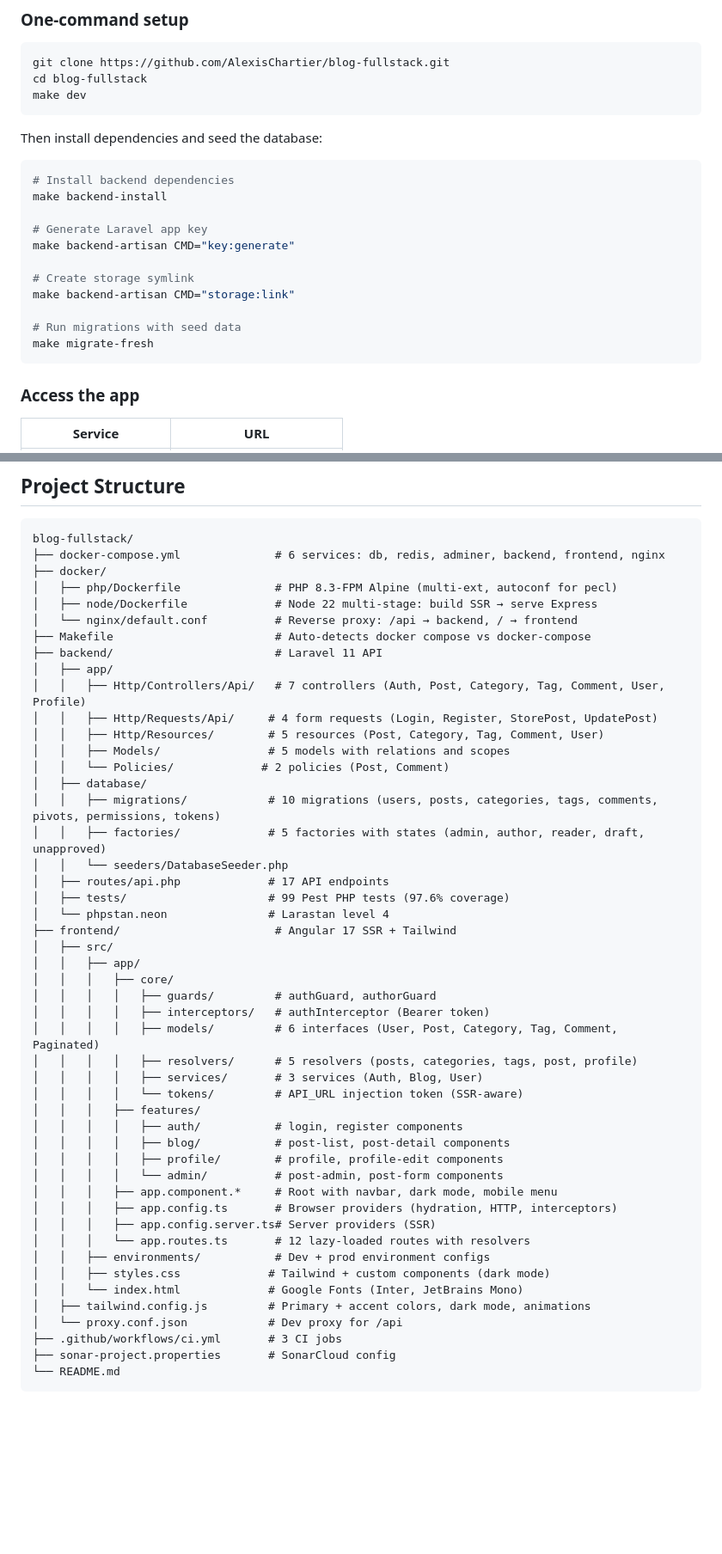
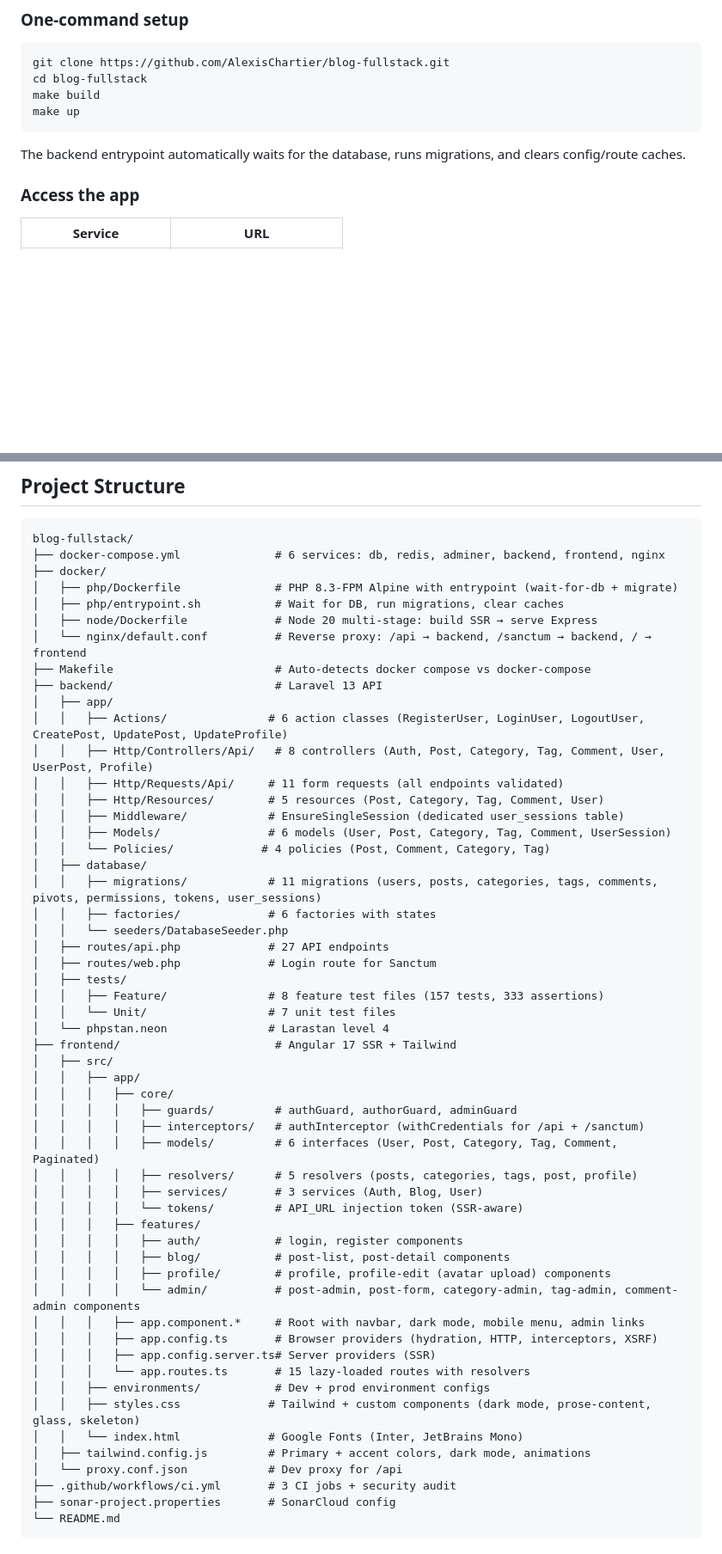
Before and after one commit to AlexisChartier/blog-fullstack, a Markdown page: README.md, 2 parts joined by grey strips. Shown at 86% size. GitHub-like rendering; blank space fills up the shorter version.

Commit message:
chore: update README.md

````diff
--- a/README.md
+++ b/README.md
@@ -75,24 +82,11 @@ Six Docker containers on a single bridge network:
 ```bash
 git clone https://github.com/AlexisChartier/blog-fullstack.git
 cd blog-fullstack
-make dev
+make build
+make up
 ```
 
-Then install dependencies and seed the database:
-
-```bash
-# Install backend dependencies
-make backend-install
-
-# Generate Laravel app key
-make backend-artisan CMD="key:generate"
-
-# Create storage symlink
-make backend-artisan CMD="storage:link"
-
-# Run migrations with seed data
-make migrate-fresh
-```
+The backend entrypoint automatically waits for the database, runs migrations, and clears config/route caches.
 
 ### Access the app
 
@@ -147,30 +141,36 @@ The database is seeded with realistic developer-focused content:
 blog-fullstack/
 ├── docker-compose.yml              # 6 services: db, redis, adminer, backend, frontend, nginx
 ├── docker/
-│   ├── php/Dockerfile              # PHP 8.3-FPM Alpine (multi-ext, autoconf for pecl)
-│   ├── node/Dockerfile             # Node 22 multi-stage: build SSR → serve Express
-│   └── nginx/default.conf          # Reverse proxy: /api → backend, / → frontend
+│   ├── php/Dockerfile              # PHP 8.3-FPM Alpine with entrypoint (wait-for-db + migrate)
+│   ├── php/entrypoint.sh           # Wait for DB, run migrations, clear caches
+│   ├── node/Dockerfile             # Node 20 multi-stage: build SSR → serve Express
+│   └── nginx/default.conf          # Reverse proxy: /api → backend, /sanctum → backend, / → frontend
 ├── Makefile                        # Auto-detects docker compose vs docker-compose
-├── backend/                        # Laravel 11 API
+├── backend/                        # Laravel 13 API
 │   ├── app/
-│   │   ├── Http/Controllers/Api/   # 7 controllers (Auth, Post, Category, Tag, Comment, User, Profile)
-│   │   ├── Http/Requests/Api/     # 4 form requests (Login, Register, StorePost, UpdatePost)
+│   │   ├── Actions/               # 6 action classes (RegisterUser, LoginUser, LogoutUser, CreatePost, UpdatePost, UpdateProfile)
+│   │   ├── Http/Controllers/Api/   # 8 controllers (Auth, Post, Category, Tag, Comment, User, UserPost, Profile)
+│   │   ├── Http/Requests/Api/     # 11 form requests (all endpoints validated)
 │   │   ├── Http/Resources/        # 5 resources (Post, Category, Tag, Comment, User)
-│   │   ├── Models/                # 5 models with relations and scopes
-│   │   └── Policies/             # 2 policies (Post, Comment)
+│   │   ├── Middleware/            # EnsureSingleSession (dedicated user_sessions table)
+│   │   ├── Models/                # 6 models (User, Post, Category, Tag, Comment, UserSession)
+│   │   └── Policies/             # 4 policies (Post, Comment, Category, Tag)
 │   ├── database/
-│   │   ├── migrations/            # 10 migrations (users, posts, categories, tags, comments, pivots, permissions, tokens)
-│   │   ├── factories/             # 5 factories with states (admin, author, reader, draft, unapproved)
+│   │   ├── migrations/            # 11 migrations (users, posts, categories, tags, comments, pivots, permissions, tokens, user_sessions)
+│   │   ├── factories/             # 6 factories with states
 │   │   └── seeders/DatabaseSeeder.php
-│   ├── routes/api.php             # 17 API endpoints
-│   ├── tests/                     # 99 Pest PHP tests (97.6% coverage)
+│   ├── routes/api.php             # 27 API endpoints
+│   ├── routes/web.php             # Login route for Sanctum
+│   ├── tests/
+│   │   ├── Feature/               # 8 feature test files (157 tests, 333 assertions)
+│   │   └── Unit/                  # 7 unit test files
 │   └── phpstan.neon               # Larastan level 4
 ├── frontend/                       # Angular 17 SSR + Tailwind
 │   ├── src/
 │   │   ├── app/
 │   │   │   ├── core/
-│   │   │   │   ├── guards/         # authGuard, authorGuard
-│   │   │   │   ├── interceptors/   # authInterceptor (Bearer token)
+│   │   │   │   ├── guards/         # authGuard, authorGuard, adminGuard
+│   │   │   │   ├── interceptors/   # authInterceptor (withCredentials for /api + /sanctum)
 │   │   │   │   ├── models/         # 6 interfaces (User, Post, Category, Tag, Comment, Paginated)
 │   │   │   │   ├── resolvers/      # 5 resolvers (posts, categories, tags, post, profile)
 │   │   │   │   ├── services/       # 3 services (Auth, Blog, User)
@@ -178,18 +178,18 @@ blog-fullstack/
 │   │   │   ├── features/
 │   │   │   │   ├── auth/           # login, register components
 │   │   │   │   ├── blog/           # post-list, post-detail components
-│   │   │   │   ├── profile/        # profile, profile-edit components
-│   │   │   │   └── admin/          # post-admin, post-form components
-│   │   │   ├── app.component.*     # Root with navbar, dark mode, mobile menu
-│   │   │   ├── app.config.ts       # Browser providers (hydration, HTTP, interceptors)
+│   │   │   │   ├── profile/        # profile, profile-edit (avatar upload) components
+│   │   │   │   └── admin/          # post-admin, post-form, category-admin, tag-admin, comment-admin components
+│   │   │   ├── app.component.*     # Root with navbar, dark mode, mobile menu, admin links
+│   │   │   ├── app.config.ts       # Browser providers (hydration, HTTP, interceptors, XSRF)
 │   │   │   ├── app.config.server.ts# Server providers (SSR)
-│   │   │   └── app.routes.ts       # 12 lazy-loaded routes with resolvers
+│   │   │   └── app.routes.ts       # 15 lazy-loaded routes with resolvers
 │   │   ├── environments/           # Dev + prod environment configs
-│   │   ├── styles.css             # Tailwind + custom components (dark mode)
+│   │   ├── styles.css             # Tailwind + custom components (dark mode, prose-content, glass, skeleton)
 │   │   └── index.html             # Google Fonts (Inter, JetBrains Mono)
 │   ├── tailwind.config.js         # Primary + accent colors, dark mode, animations
 │   └── proxy.conf.json            # Dev proxy for /api
-├── .github/workflows/ci.yml       # 3 CI jobs
+├── .github/workflows/ci.yml       # 3 CI jobs + security audit
 ├── sonar-project.properties       # SonarCloud config
 └── README.md
 ```
````
Also changed, not shown: other parts of README.md (+80 -36 lines).
